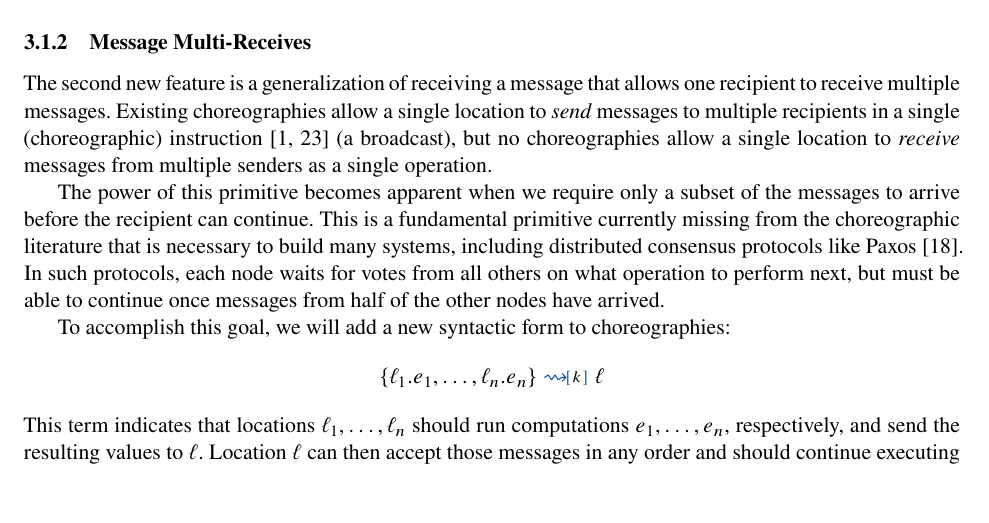
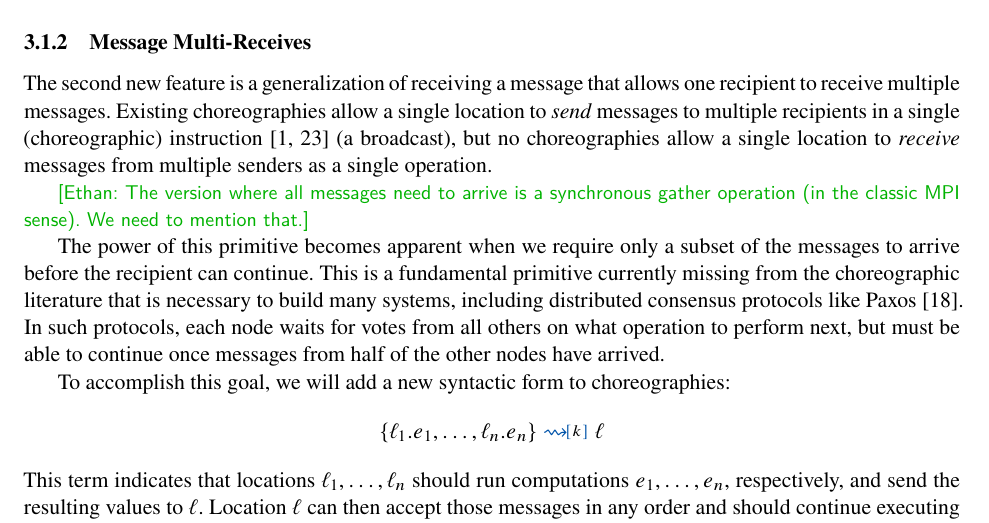
Before and after one commit to akhirsch/choreo-service-architectures, a LaTeX document (desc.tex, which reads t1.tex): part of page 5 of 16, cut so that both start at the same text. Compiled offline with XeLaTeX.

Commit message:
adding not to talk about MPI gather to T1

```diff
--- a/t1.tex
+++ b/t1.tex
@@ -261,6 +261,8 @@ The second new feature is a generalization of receiving a message that allows on
 Existing choreographies allow a single location to \emph{send} messages to multiple recipients in a single (choreographic) instruction~\citep{BatesK+25,SamuelsonHC25} (a broadcast),
 but no choreographies allow a single location to \emph{receive} messages from multiple senders as a single operation.
 
+\ethan{The version where all messages need to arrive is a synchronous gather operation (in the classic MPI sense). We need to mention that.}
+
 The power of this primitive becomes apparent when we require only a subset of the messages to arrive before the recipient can continue.
 This is a fundamental primitive currently missing from the choreographic literature that is necessary to build many systems,
 including distributed consensus protocols like Paxos~\citep{Lamport98}.
```
